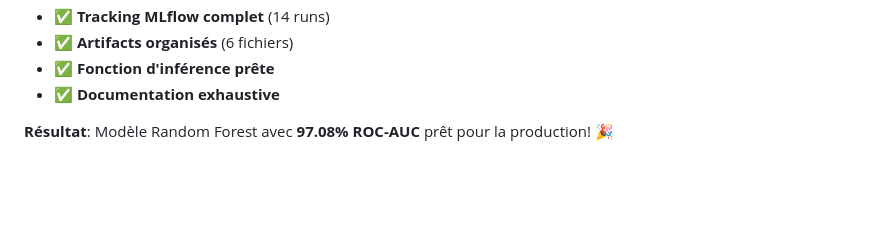
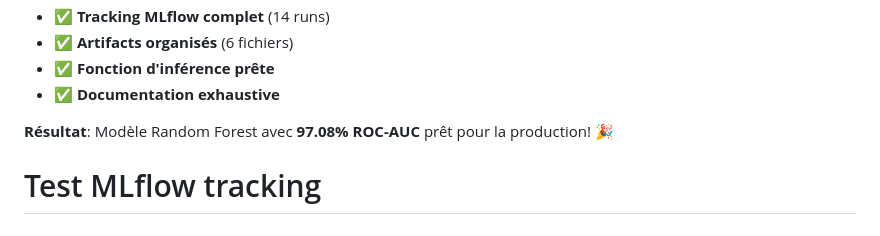
Before and after one commit to selimmarzoug/mlops-jupyte, a Markdown page: README.md, the part around the change. Drawn GitHub-style; blank space fills up the shorter version.

Commit message:
test: MLflow tracking depuis GitHub Actions

```diff
--- a/README.md
+++ b/README.md
@@ -365,3 +365,4 @@ Ce projet démontre une maîtrise complète du **workflow MLOps** avec MLflow:
 - ✅ **Documentation exhaustive**
 
 **Résultat**: Modèle Random Forest avec **97.08% ROC-AUC** prêt pour la production! 🎉
+# Test MLflow tracking
```
